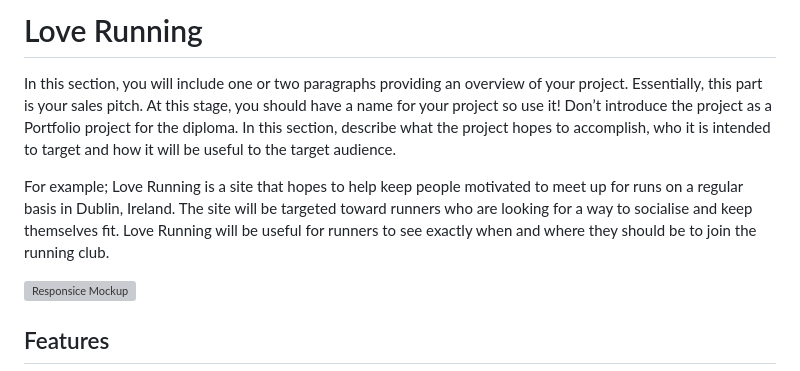
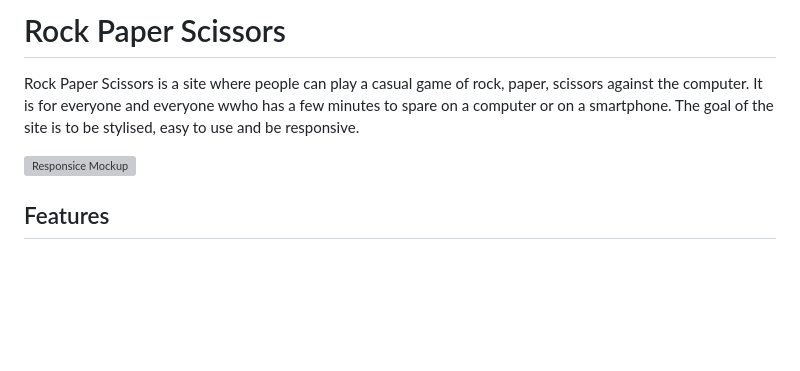
Before and after one commit to arch111arch/fire-water-and-ice-game, a Markdown page: README.md, the part around the change. Rendered like a GitHub page; blank space fills up the shorter version; grey boxes are pictures that could not be loaded.

Commit message:
Update README.md
Begin to fill in the readme template.

```diff
--- a/README.md
+++ b/README.md
@@ -1,8 +1,6 @@
-# Love Running
-
-In this section, you will include one or two paragraphs providing an overview of your project. Essentially, this part is your sales pitch. At this stage, you should have a name for your project so use it! Don’t introduce the project as a Portfolio project for the diploma. In this section, describe what the project hopes to accomplish, who it is intended to target and how it will be useful to the target audience.
-
-For example; Love Running is a site that hopes to help keep people motivated to meet up for runs on a regular basis in Dublin, Ireland. The site will be targeted toward runners who are looking for a way to socialise and keep themselves fit. Love Running will be useful for runners to see exactly when and where they should be to join the running club.
+# Rock Paper Scissors
+Rock Paper Scissors is a site where people can play a casual game of rock, paper, scissors against the computer. It is for everyone and everyone wwho has a few minutes to spare on a computer or on a smartphone.
+The goal of the site is to be stylised, easy to use and be responsive.
 
 ![Responsice Mockup](https://github.com/lucyrush/readme-template/blob/master/media/love_running_mockup.png)
 
```
